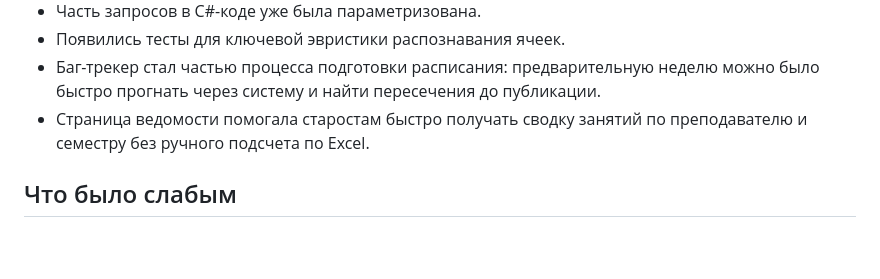
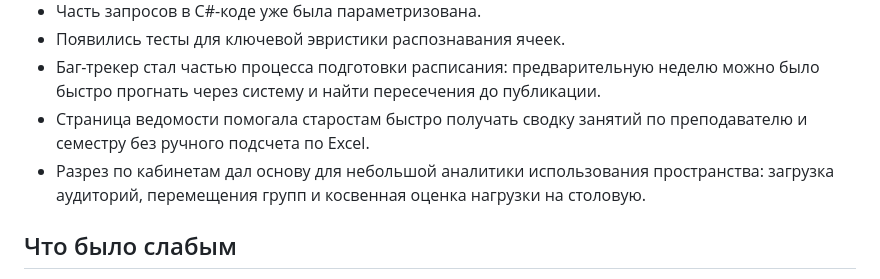
Before and after one commit to degorychev/iatu-schedule-legacy, a Markdown page: docs/RETROSPECTIVE.md, the part around the change. Drawn GitHub-style; blank space fills up the shorter version.

```diff
--- a/docs/RETROSPECTIVE.md
+++ b/docs/RETROSPECTIVE.md
@@ -24,6 +24,7 @@
 - Появились тесты для ключевой эвристики распознавания ячеек.
 - Баг-трекер стал частью процесса подготовки расписания: предварительную неделю можно было быстро прогнать через систему и найти пересечения до публикации.
 - Страница ведомости помогала старостам быстро получать сводку занятий по преподавателю и семестру без ручного подсчета по Excel.
+- Разрез по кабинетам дал основу для небольшой аналитики использования пространства: загрузка аудиторий, перемещения групп и косвенная оценка нагрузки на столовую.
 
 ## Что было слабым
 
```
Also changed, not shown: README.md (+5 -0 lines), docs/ARCHITECTURE.md (+3 -0 lines), docs/CABINET_ANALYTICS.md (added, +61 -0 lines), docs/images/web-cabinet-schedule-mock.png (added), 1 other file.
